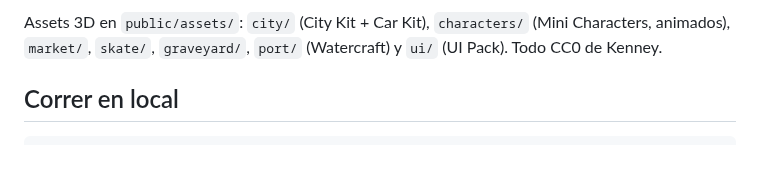
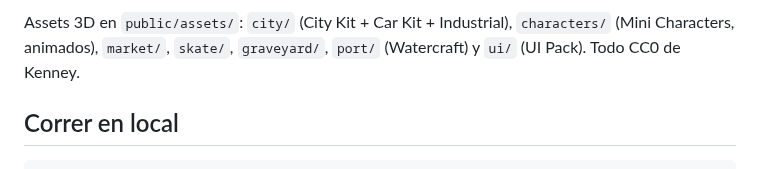
Before and after one commit to emberholmportal-alt/kintana2, a Markdown page: README.md, the part around one of its changes. Rendered like a GitHub page.

```diff
--- a/README.md
+++ b/README.md
@@ -30,7 +42,7 @@ Vite**. Assets: pack CC0 de Kenney.
 
-Assets 3D en `public/assets/`: `city/` (City Kit + Car Kit), `characters/`
-(Mini Characters, animados), `market/`, `skate/`, `graveyard/`, `port/`
-(Watercraft) y `ui/` (UI Pack). Todo CC0 de Kenney.
+Assets 3D en `public/assets/`: `city/` (City Kit + Car Kit + Industrial),
+`characters/` (Mini Characters, animados), `market/`, `skate/`,
+`graveyard/`, `port/` (Watercraft) y `ui/` (UI Pack). Todo CC0 de Kenney.
 
 ## Correr en local
 
```
Also changed, not shown: other parts of README.md (+27 -15 lines), docs/plano.png (added), docs/preview.png, 2 other files.
